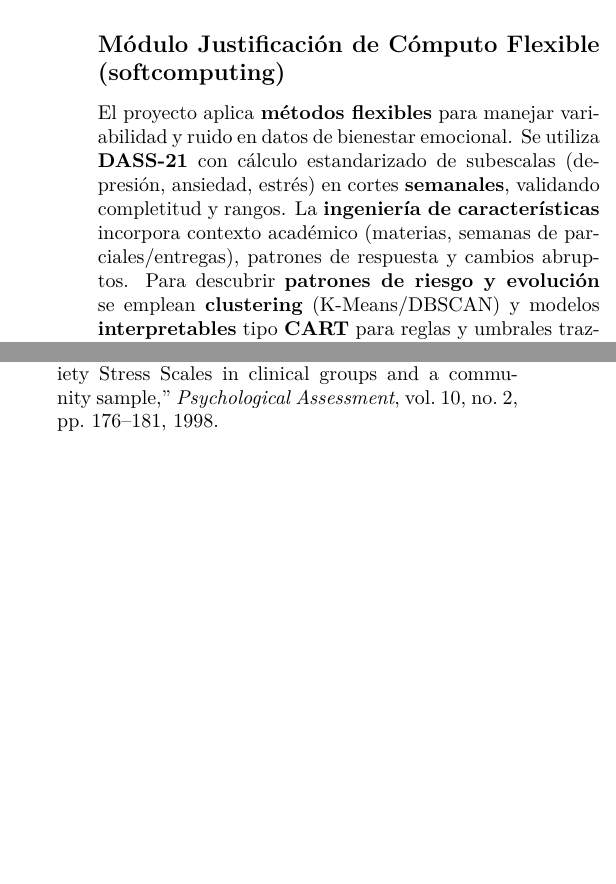
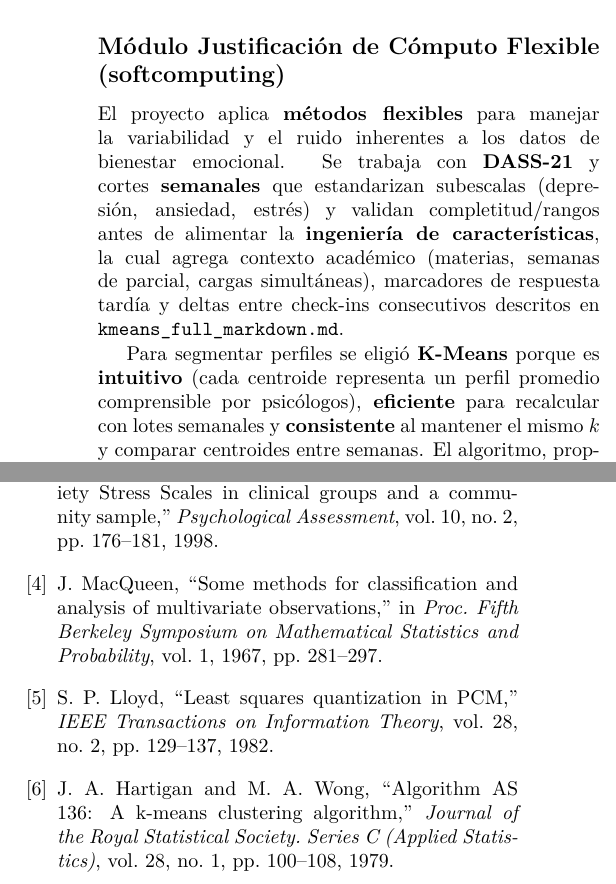
Before and after one commit to naookko/EmotiTrack, a LaTeX document (docs/informe_ieee/inni_formato_04_informe_proyecto_modular_articulo.tex): two parts of the columns of pages 5 and 6 of 6 before the commit and two parts of the columns of pages 5 and 6 of 7 after it, joined at a grey line, cut so that both start at the same text, the shorter picture padded with empty space. Compiled offline with pdfLaTeX.

Commit message:
doc : kmeans context and justification

```diff
--- a/docs/informe_ieee/inni_formato_04_informe_proyecto_modular_articulo.tex
+++ b/docs/informe_ieee/inni_formato_04_informe_proyecto_modular_articulo.tex
@@ -168,4 +168,6 @@ Este módulo enmarca la \textbf{planificación, gobierno y operación} del proye
 Este módulo vincula la \textbf{arquitectura técnica} con la necesidad de disponibilidad, escalabilidad y tolerancia a fallos. La solución integra \textbf{WhatsApp Business Cloud API} mediante webhooks, un servicio de orquestación para envío/recepción de mensajes, \textbf{colas de mensajes} para desacoplar e implementar reintentos/backoff, y \textbf{workers} paralelos para procesar respuestas y persistir en la base de datos. Se emplea \textbf{Docker} y despliegues en nube (p.\,ej., Azure/AWS), con estrategias blue/green o rolling. Los \textbf{jobs semanales} de analítica usan \textbf{Polars} (ejecución perezosa y paralela) para EDA y agregaciones. La robustez se refuerza con timeouts, circuit breakers, idempotencia y DLQ; la \textbf{observabilidad} con logging estructurado, métricas y trazas distribuidas (SLO: disponibilidad $\geq$ 99\%, p95 $<$ 1\,s en webhook). Se contemplan respaldos, restauración ensayada e infraestructura como código.
 
 \subsection*{Módulo Justificación de Cómputo Flexible (softcomputing)}
-El proyecto aplica \textbf{métodos flexibles} para manejar variabilidad y ruido en datos de bienestar emocional. Se utiliza \textbf{DASS{-}21} con cálculo estandarizado de subescalas (depresión, ansiedad, estrés) en cortes \textbf{semanales}, validando completitud y rangos. La \textbf{ingeniería de características} incorpora contexto académico (materias, semanas de parciales/entregas), patrones de respuesta y cambios abruptos. Para descubrir \textbf{patrones de riesgo y evolución} se emplean \textbf{clustering} (K{-}Means/DBSCAN) y modelos \textbf{interpretables} tipo \textbf{CART} para reglas y umbrales trazables. La validación incluye CV, análisis de drift e interpretabilidad, con salvaguardas éticas (no diagnóstico clínico, uso para prevención). Los hallazgos se comunican en \textbf{tableros} (Streamlit/Gradio) que muestran tendencias semanales, clusters y hotspots por materia/fecha para apoyar decisiones institucionales.
+El proyecto aplica \textbf{métodos flexibles} para manejar la variabilidad y el ruido inherentes a los datos de bienestar emocional. Se trabaja con \textbf{DASS{-}21} y cortes \textbf{semanales} que estandarizan subescalas (depresión, ansiedad, estrés) y validan completitud/rangos antes de alimentar la \textbf{ingeniería de características}, la cual agrega contexto académico (materias, semanas de parcial, cargas simultáneas), marcadores de respuesta tardía y deltas entre check-ins consecutivos descritos en \texttt{kmeans\_full\_markdown.md}.
+
+Para segmentar perfiles se eligió \textbf{K{-}Means} porque es \textbf{intuitivo} (cada centroide representa un perfil promedio comprensible por psicólogos), \textbf{eficiente} para recalcular con lotes semanales y \textbf{consistente} al mantener el mismo \(k\) y comparar centroides entre semanas. El algoritmo, propuesto por MacQueen y formalizado por Lloyd, Hartigan y Wong\cite{macqueen1967,lloyd1982,hartiganwong1979}, minimiza la inercia
@@ -211,6 +219,15 @@ Se agradece la guía de los asesores \textbf{Alexander Garcia González} y \text
   \bibitem{antony1998}
   M.~M. Antony, P.~J. Bieling, B.~J. Cox, M.~W. Enns, and R.~P. Swinson, ``Psychometric properties of the 42-item and 21-item versions of the Depression Anxiety Stress Scales in clinical groups and a community sample,'' \emph{Psychological Assessment}, vol.~10, no.~2, pp.~176--181, 1998.
 
+  \bibitem{macqueen1967}
+  J.~MacQueen, ``Some methods for classification and analysis of multivariate observations,'' in \emph{Proc. Fifth Berkeley Symposium on Mathematical Statistics and Probability}, vol.~1, 1967, pp.~281--297.
+
+  \bibitem{lloyd1982}
+  S.~P. Lloyd, ``Least squares quantization in PCM,'' \emph{IEEE Transactions on Information Theory}, vol.~28, no.~2, pp.~129--137, 1982.
+
+  \bibitem{hartiganwong1979}
+  J.~A. Hartigan and M.~A. Wong, ``Algorithm AS 136: A k-means clustering algorithm,'' \emph{Journal of the Royal Statistical Society. Series C (Applied Statistics)}, vol.~28, no.~1, pp.~100--108, 1979.
+
   \bibitem{fastapi}
   S.~Tiangolo, ``FastAPI,'' \url{https://fastapi.tiangolo.com/} (último acceso: Nov. 2025).
 
```
Also changed, not shown: docs/informe_ieee/inni_formato_04_informe_proyecto_modular_articulo.tex (6 more changed lines).
